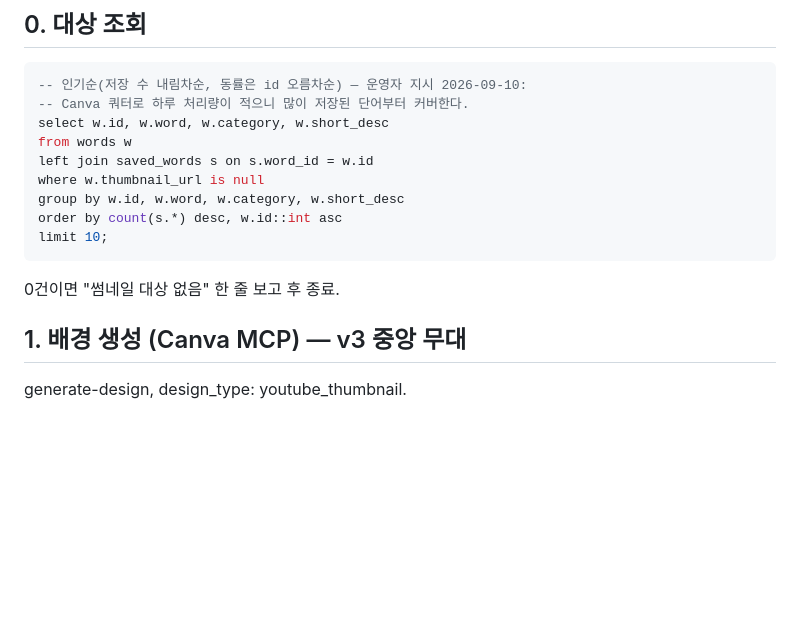
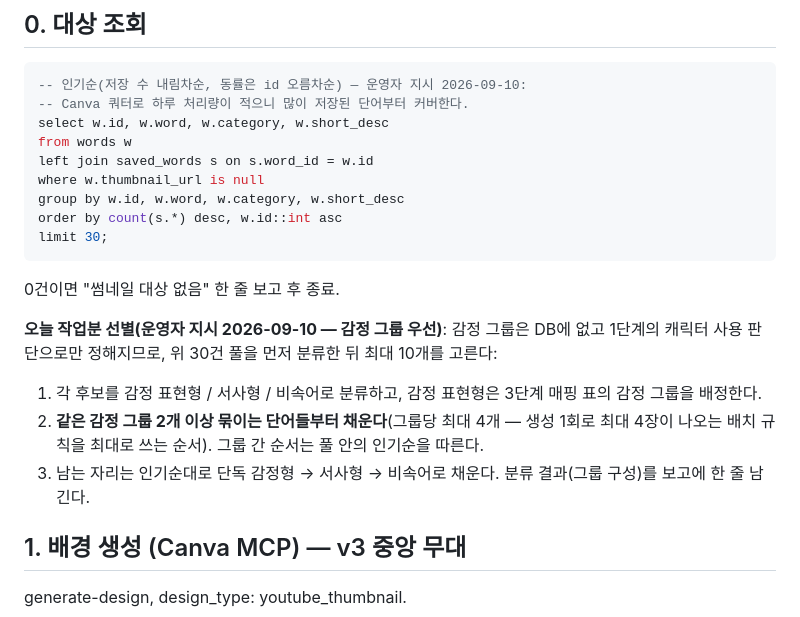
Before and after one commit to saruhome/sokdak, a Markdown page: scripts/daily-thumbnail-factory.prompt.md, the part around the change. Rendered like a GitHub page; blank space fills up the shorter version.

Commit message:
Select daily thumbnail batch by emotion group first
Fetch a 30-word pool by popularity, then classify each word
(emotion-expressive / narrative / slang) and fill the 10-word day batch
with words that cluster into the same emotion group first, up to 4 per
group, so one Canva generation covers up to 4 words. Remaining slots go
to solo emotion words, then narrative, then slang, in popularity order.
Emotion groups only exist at classification time, not in the DB, so the
selection happens in the session rather than in SQL.

````diff
--- a/scripts/daily-thumbnail-factory.prompt.md
+++ b/scripts/daily-thumbnail-factory.prompt.md
@@ -18,10 +18,19 @@ left join saved_words s on s.word_id = w.id
 where w.thumbnail_url is null
 group by w.id, w.word, w.category, w.short_desc
 order by count(s.*) desc, w.id::int asc
-limit 10;
+limit 30;
 ```
 
 0건이면 "썸네일 대상 없음" 한 줄 보고 후 종료.
+
+**오늘 작업분 선별(운영자 지시 2026-09-10 — 감정 그룹 우선)**: 감정 그룹은 DB에 없고
+1단계의 캐릭터 사용 판단으로만 정해지므로, 위 30건 풀을 먼저 분류한 뒤 최대 10개를 고른다:
+1. 각 후보를 감정 표현형 / 서사형 / 비속어로 분류하고, 감정 표현형은 3단계 매핑 표의
+   감정 그룹을 배정한다.
+2. **같은 감정 그룹 2개 이상 묶이는 단어들부터 채운다**(그룹당 최대 4개 — 생성 1회로
+   최대 4장이 나오는 배치 규칙을 최대로 쓰는 순서). 그룹 간 순서는 풀 안의 인기순을 따른다.
+3. 남는 자리는 인기순대로 단독 감정형 → 서사형 → 비속어로 채운다.
+분류 결과(그룹 구성)를 보고에 한 줄 남긴다.
 
 ## 1. 배경 생성 (Canva MCP) — v3 중앙 무대
 
````
